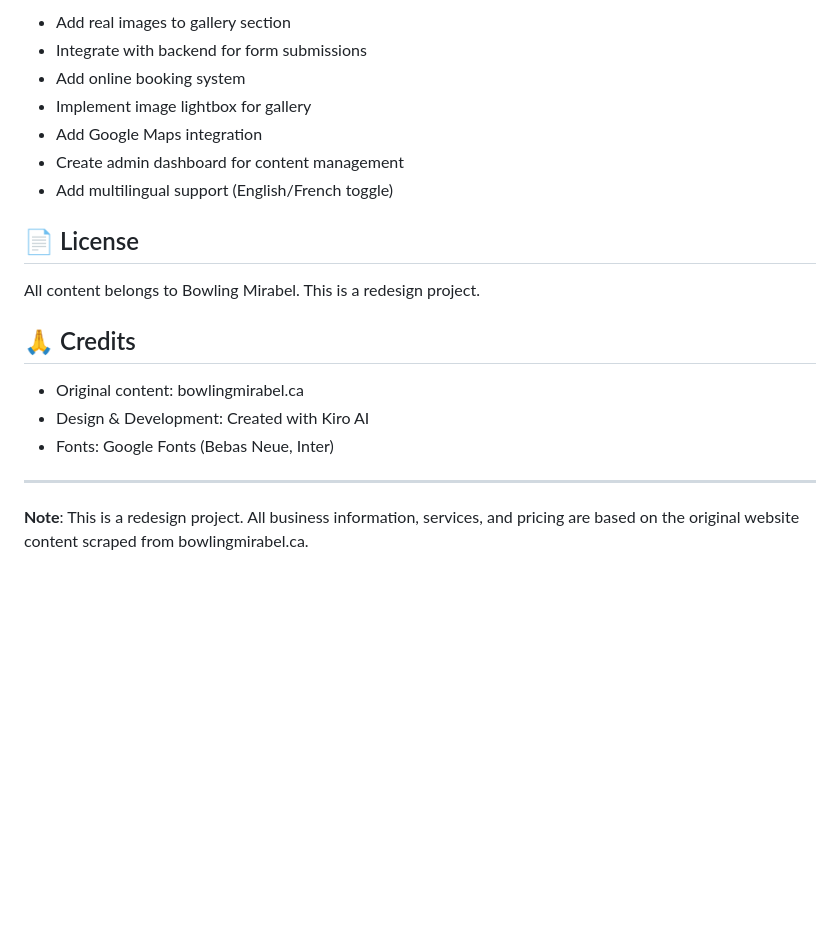
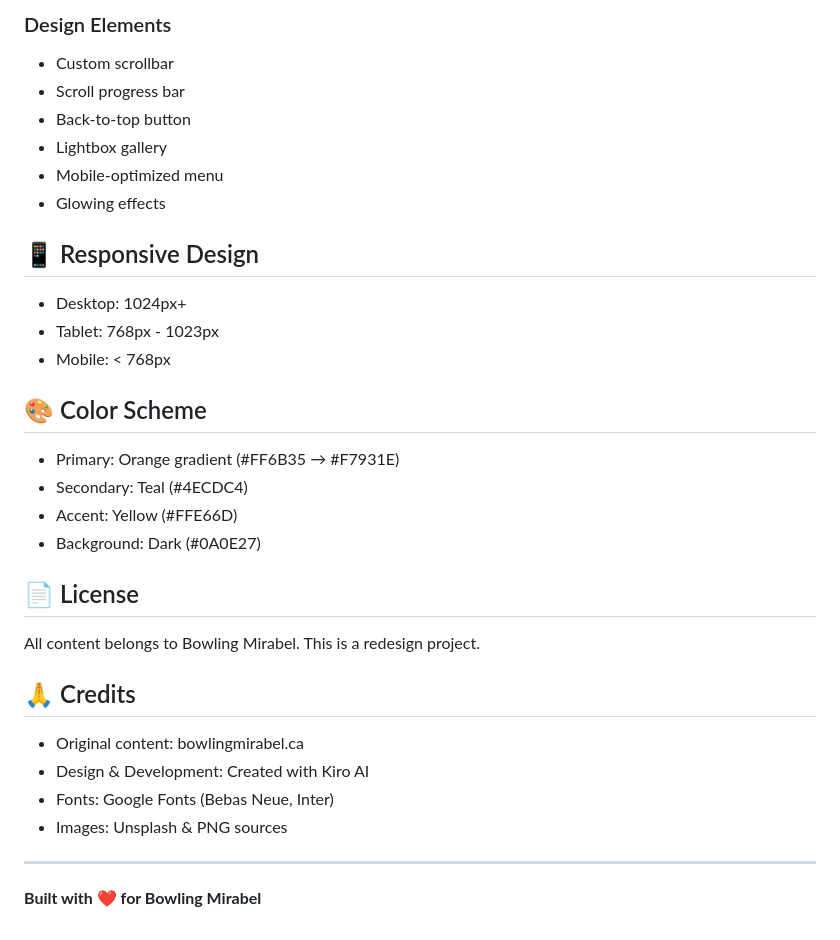
Before and after one commit to Fleetiqo/bowling-mirabel, a Markdown page: README.md, the part around one of its changes. GitHub-like rendering; blank space fills up the shorter version.

```diff
--- a/README.md
+++ b/README.md
@@ -145,11 +121,24 @@ bowling-mirabel/
 
-- Add real images to gallery section
-- Integrate with backend for form submissions
-- Add online booking system
-- Implement image lightbox for gallery
-- Add Google Maps integration
-- Create admin dashboard for content management
-- Add multilingual support (English/French toggle)
+### Design Elements
+- Custom scrollbar
+- Scroll progress bar
+- Back-to-top button
+- Lightbox gallery
+- Mobile-optimized menu
+- Glowing effects
+
+## 📱 Responsive Design
+
+- Desktop: 1024px+
+- Tablet: 768px - 1023px
+- Mobile: < 768px
+
+## 🎨 Color Scheme
+
+- Primary: Orange gradient (#FF6B35 → #F7931E)
+- Secondary: Teal (#4ECDC4)
+- Accent: Yellow (#FFE66D)
+- Background: Dark (#0A0E27)
 
 ## 📄 License
 
@@ -160,7 +149,8 @@ All content belongs to Bowling Mirabel. This is a redesign project.
 - Original content: bowlingmirabel.ca
 - Design & Development: Created with Kiro AI
 - Fonts: Google Fonts (Bebas Neue, Inter)
+- Images: Unsplash & PNG sources
 
 ---
 
-**Note**: This is a redesign project. All business information, services, and pricing are based on the original website content scraped from bowlingmirabel.ca.
+**Built with ❤️ for Bowling Mirabel**
```
Also changed, not shown: other parts of README.md (+51 -75 lines).
